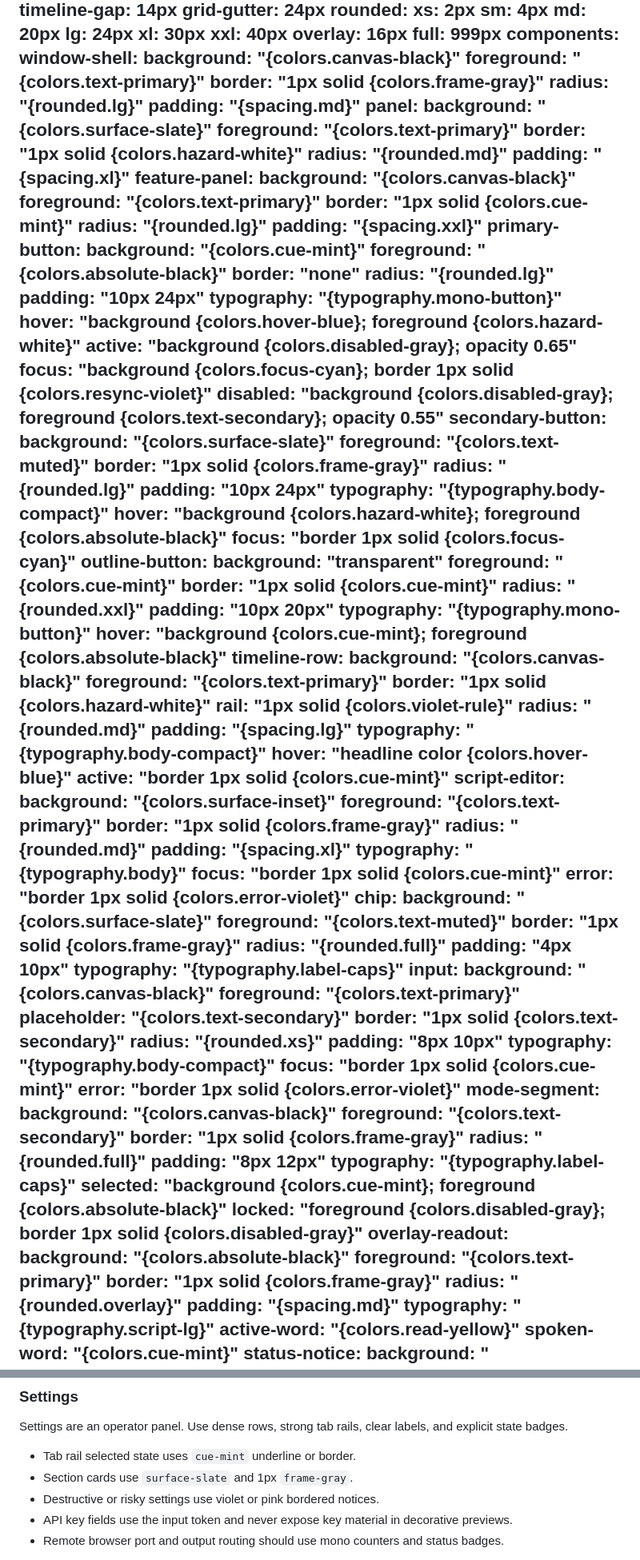
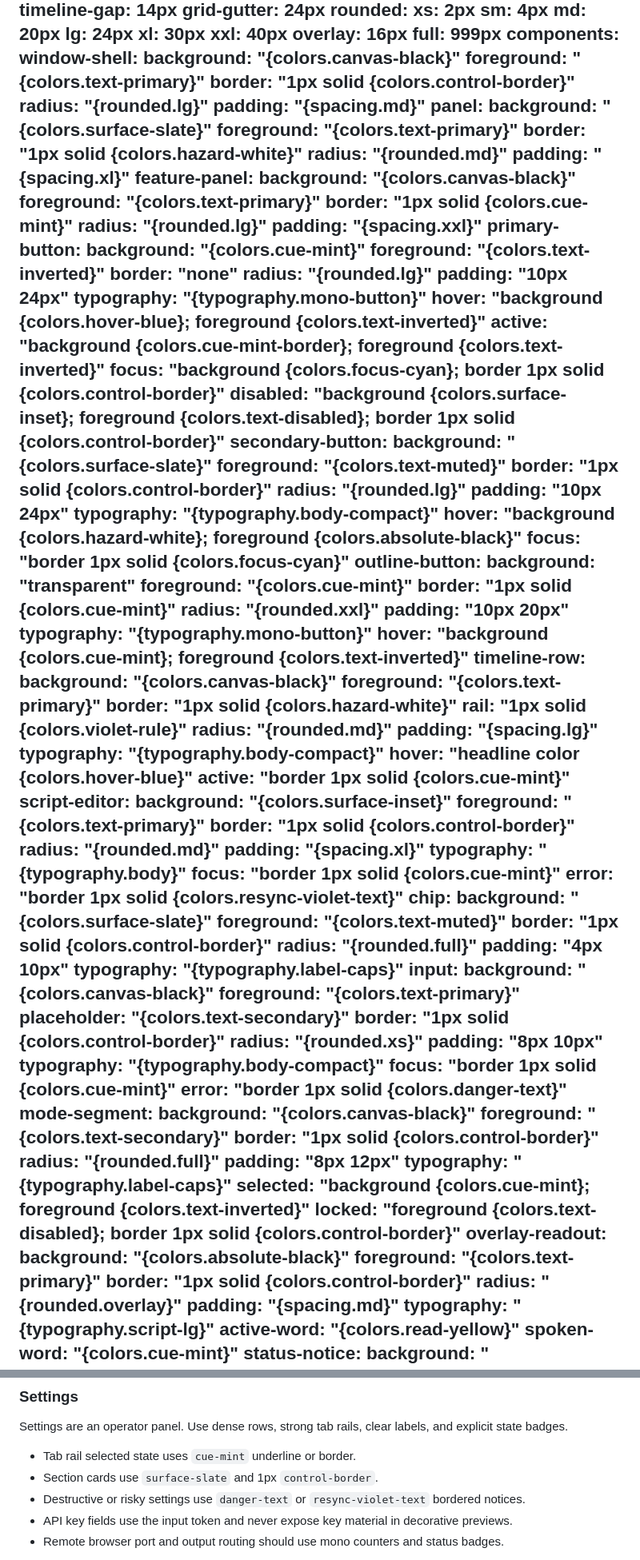
Before and after one commit to Saransh-Sharma/FocusCue, a Markdown page: FocusDesign.md, 2 parts joined by grey strips. Shown at 80% size. GitHub-like rendering.

Commit message:
Refresh FocusDesign.md with updated color tokens

```diff
--- a/FocusDesign.md
+++ b/FocusDesign.md
@@ -143,7 +148,7 @@ components:
   window-shell:
     background: "{colors.canvas-black}"
     foreground: "{colors.text-primary}"
-    border: "1px solid {colors.frame-gray}"
+    border: "1px solid {colors.control-border}"
     radius: "{rounded.lg}"
     padding: "{spacing.md}"
   panel:
@@ -160,19 +165,19 @@ components:
     padding: "{spacing.xxl}"
   primary-button:
     background: "{colors.cue-mint}"
-    foreground: "{colors.absolute-black}"
+    foreground: "{colors.text-inverted}"
     border: "none"
     radius: "{rounded.lg}"
     padding: "10px 24px"
     typography: "{typography.mono-button}"
-    hover: "background {colors.hover-blue}; foreground {colors.hazard-white}"
-    active: "background {colors.disabled-gray}; opacity 0.65"
-    focus: "background {colors.focus-cyan}; border 1px solid {colors.resync-violet}"
-    disabled: "background {colors.disabled-gray}; foreground {colors.text-secondary}; opacity 0.55"
+    hover: "background {colors.hover-blue}; foreground {colors.text-inverted}"
+    active: "background {colors.cue-mint-border}; foreground {colors.text-inverted}"
+    focus: "background {colors.focus-cyan}; border 1px solid {colors.control-border}"
+    disabled: "background {colors.surface-inset}; foreground {colors.text-disabled}; border 1px solid {colors.control-border}"
   secondary-button:
     background: "{colors.surface-slate}"
     foreground: "{colors.text-muted}"
-    border: "1px solid {colors.frame-gray}"
+    border: "1px solid {colors.control-border}"
     radius: "{rounded.lg}"
     padding: "10px 24px"
     typography: "{typography.body-compact}"
@@ -185,7 +190,7 @@ components:
     radius: "{rounded.xxl}"
     padding: "10px 20px"
     typography: "{typography.mono-button}"
-    hover: "background {colors.cue-mint}; foreground {colors.absolute-black}"
+    hover: "background {colors.cue-mint}; foreground {colors.text-inverted}"
   timeline-row:
     background: "{colors.canvas-black}"
     foreground: "{colors.text-primary}"
@@ -199,16 +204,16 @@ components:
   script-editor:
     background: "{colors.surface-inset}"
     foreground: "{colors.text-primary}"
-    border: "1px solid {colors.frame-gray}"
+    border: "1px solid {colors.control-border}"
     radius: "{rounded.md}"
     padding: "{spacing.xl}"
     typography: "{typography.body}"
     focus: "border 1px solid {colors.cue-mint}"
-    error: "border 1px solid {colors.error-violet}"
+    error: "border 1px solid {colors.resync-violet-text}"
   chip:
     background: "{colors.surface-slate}"
     foreground: "{colors.text-muted}"
-    border: "1px solid {colors.frame-gray}"
+    border: "1px solid {colors.control-border}"
     radius: "{rounded.full}"
     padding: "4px 10px"
     typography: "{typography.label-caps}"
@@ -216,25 +221,25 @@ components:
     background: "{colors.canvas-black}"
     foreground: "{colors.text-primary}"
     placeholder: "{colors.text-secondary}"
-    border: "1px solid {colors.text-secondary}"
+    border: "1px solid {colors.control-border}"
     radius: "{rounded.xs}"
     padding: "8px 10px"
     typography: "{typography.body-compact}"
     focus: "border 1px solid {colors.cue-mint}"
-    error: "border 1px solid {colors.error-violet}"
+    error: "border 1px solid {colors.danger-text}"
   mode-segment:
     background: "{colors.canvas-black}"
     foreground: "{colors.text-secondary}"
-    border: "1px solid {colors.frame-gray}"
+    border: "1px solid {colors.control-border}"
     radius: "{rounded.full}"
     padding: "8px 12px"
     typography: "{typography.label-caps}"
-    selected: "background {colors.cue-mint}; foreground {colors.absolute-black}"
-    locked: "foreground {colors.disabled-gray}; border 1px solid {colors.disabled-gray}"
+    selected: "background {colors.cue-mint}; foreground {colors.text-inverted}"
+    locked: "foreground {colors.text-disabled}; border 1px solid {colors.control-border}"
   overlay-readout:
     background: "{colors.absolute-black}"
     foreground: "{colors.text-primary}"
-    border: "1px solid {colors.frame-gray}"
+    border: "1px solid {colors.control-border}"
     radius: "{rounded.overlay}"
     padding: "{spacing.md}"
     typography: "{typography.script-lg}"
@@ -464,8 +476,8 @@ Avoid celebratory visual noise. Onboarding should make setup feel controlled.
 Settings are an operator panel. Use dense rows, strong tab rails, clear labels, and explicit state badges.
 
 - Tab rail selected state uses `cue-mint` underline or border.
-- Section cards use `surface-slate` and 1px `frame-gray`.
-- Destructive or risky settings use violet or pink bordered notices.
+- Section cards use `surface-slate` and 1px `control-border`.
+- Destructive or risky settings use `danger-text` or `resync-violet-text` bordered notices.
 - API key fields use the input token and never expose key material in decorative previews.
 - Remote browser port and output routing should use mono counters and status badges.
 
```
Also changed, not shown: other parts of FocusDesign.md (+29 -17 lines).
